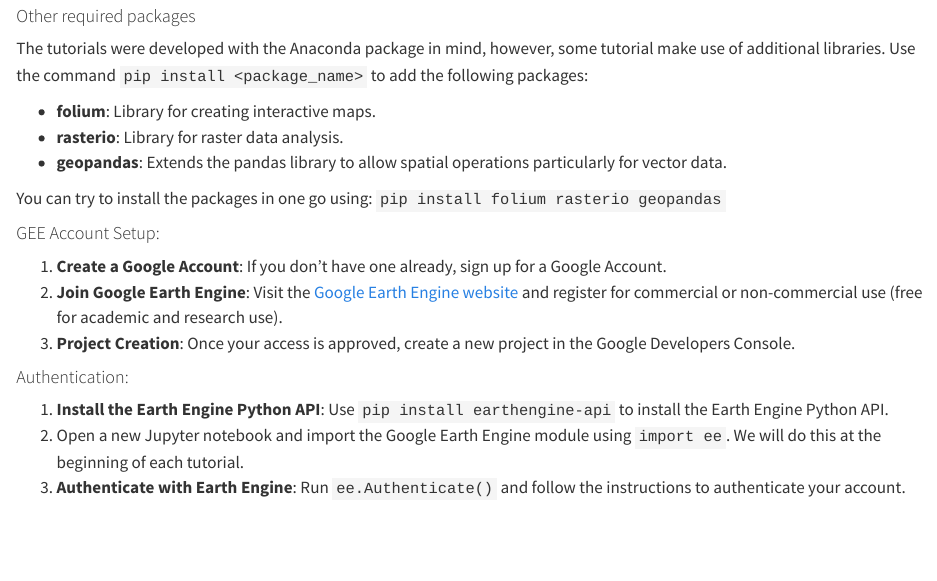
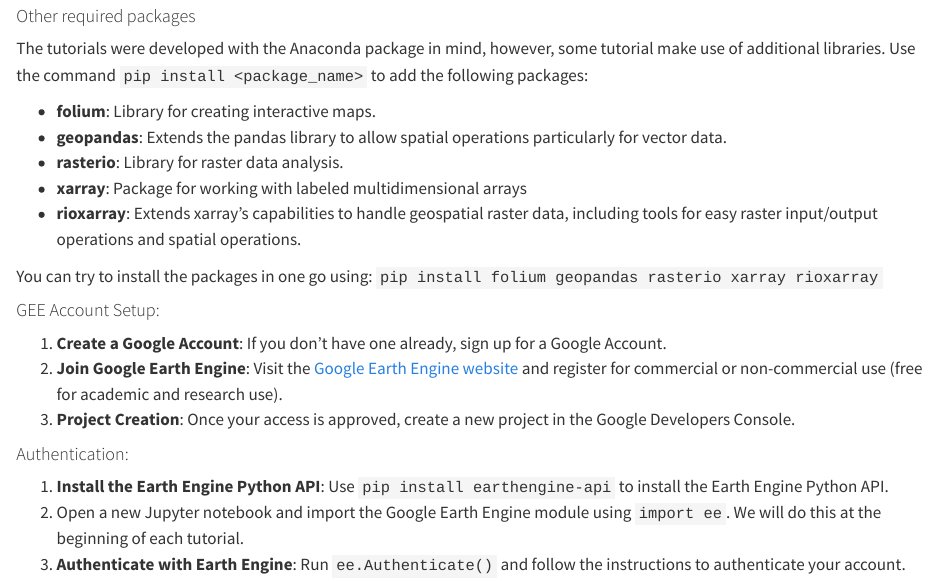
Before and after one commit to soilwater/pynotes-gee, a Quarto document (index.qmd): the page in a window 1100 px wide, from 740 px down. Rendered offline with R 4.5, knitr and Pandoc in place of Quarto, with nearby package versions.

Commit message:
Updated required packages

```diff
--- a/index.qmd
+++ b/index.qmd
@@ -27,10 +27,12 @@
 The tutorials were developed with the Anaconda package in mind, however, some tutorial make use of additional libraries. Use the command `pip install <package_name>` to add the following packages:
 
 - **folium**: Library for creating interactive maps.
+- **geopandas**: Extends the pandas library to allow spatial operations particularly for vector data.
 - **rasterio**: Library for raster data analysis.
-- **geopandas**: Extends the pandas library to allow spatial operations particularly for vector data.
+- **xarray**: Package for working with labeled multidimensional arrays
+- **rioxarray**: Extends xarray's capabilities to handle geospatial raster data, including tools for easy raster input/output operations and spatial operations.
 
-You can try to install the packages in one go using: `pip install folium rasterio geopandas`
+You can try to install the packages in one go using: `pip install folium geopandas rasterio xarray rioxarray`
 
 #### GEE Account Setup:
 1. **Create a Google Account**: If you don't have one already, sign up for a Google Account.
```
Also changed, not shown: docs/search.json, 1 other file.
